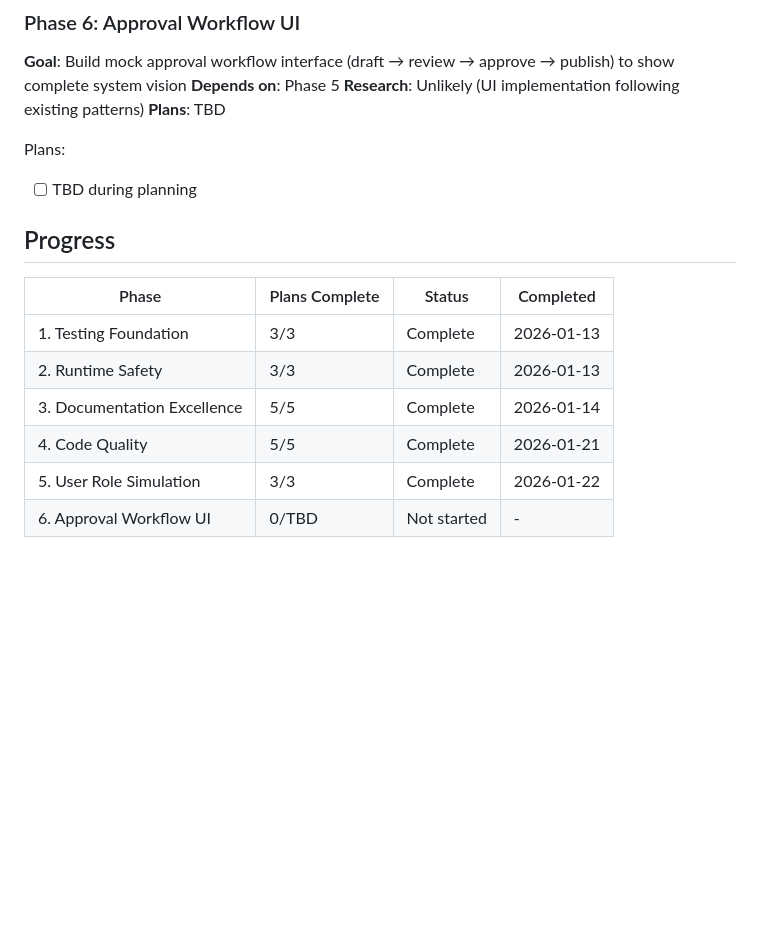
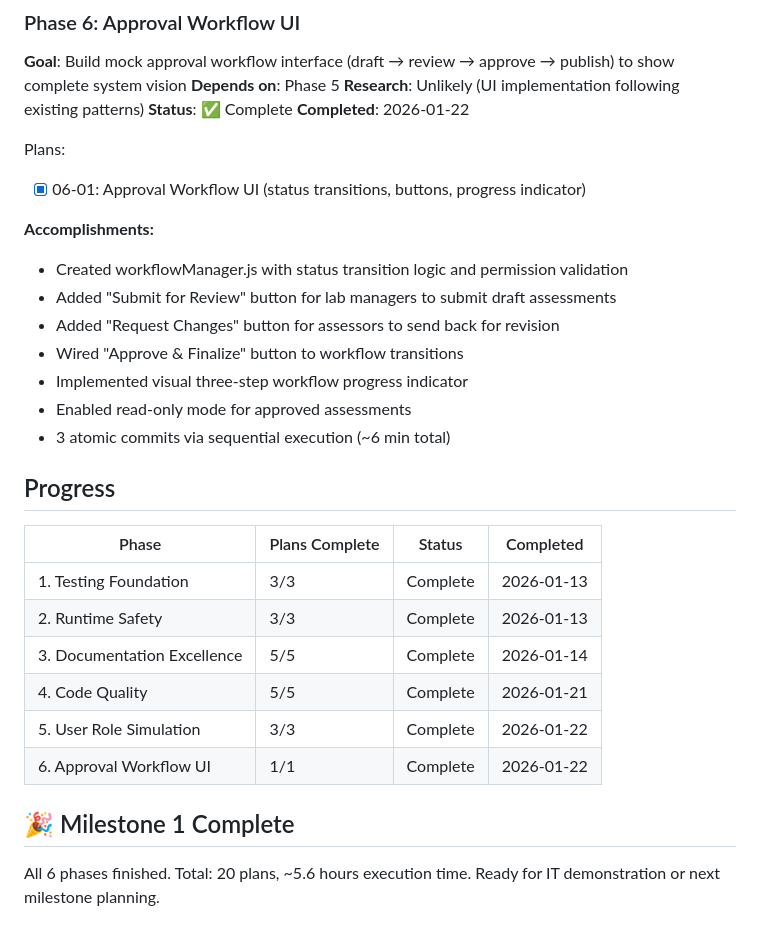
Before and after one commit to Miguel-Bonnin/CABI-COSHH-Helper, a Markdown page: .planning/ROADMAP.md, the part around the change. Drawn GitHub-style; blank space fills up the shorter version.

```diff
--- a/.planning/ROADMAP.md
+++ b/.planning/ROADMAP.md
@@ -134,10 +134,20 @@ Plans:
 **Goal**: Build mock approval workflow interface (draft → review → approve → publish) to show complete system vision
 **Depends on**: Phase 5
 **Research**: Unlikely (UI implementation following existing patterns)
-**Plans**: TBD
+**Status**: ✅ Complete
+**Completed**: 2026-01-22
 
 Plans:
-- [ ] TBD during planning
+- [x] 06-01: Approval Workflow UI (status transitions, buttons, progress indicator)
+
+**Accomplishments:**
+- Created workflowManager.js with status transition logic and permission validation
+- Added "Submit for Review" button for lab managers to submit draft assessments
+- Added "Request Changes" button for assessors to send back for revision
+- Wired "Approve & Finalize" button to workflow transitions
+- Implemented visual three-step workflow progress indicator
+- Enabled read-only mode for approved assessments
+- 3 atomic commits via sequential execution (~6 min total)
 
 ## Progress
 
@@ -148,4 +158,9 @@ Plans:
 | 3. Documentation Excellence | 5/5 | Complete | 2026-01-14 |
 | 4. Code Quality | 5/5 | Complete | 2026-01-21 |
 | 5. User Role Simulation | 3/3 | Complete | 2026-01-22 |
-| 6. Approval Workflow UI | 0/TBD | Not started | - |
+| 6. Approval Workflow UI | 1/1 | Complete | 2026-01-22 |
+
+## 🎉 Milestone 1 Complete
+
+All 6 phases finished. Total: 20 plans, ~5.6 hours execution time.
+Ready for IT demonstration or next milestone planning.
```
Also changed, not shown: .planning/STATE.md (+45 -23 lines), 1 other file.
